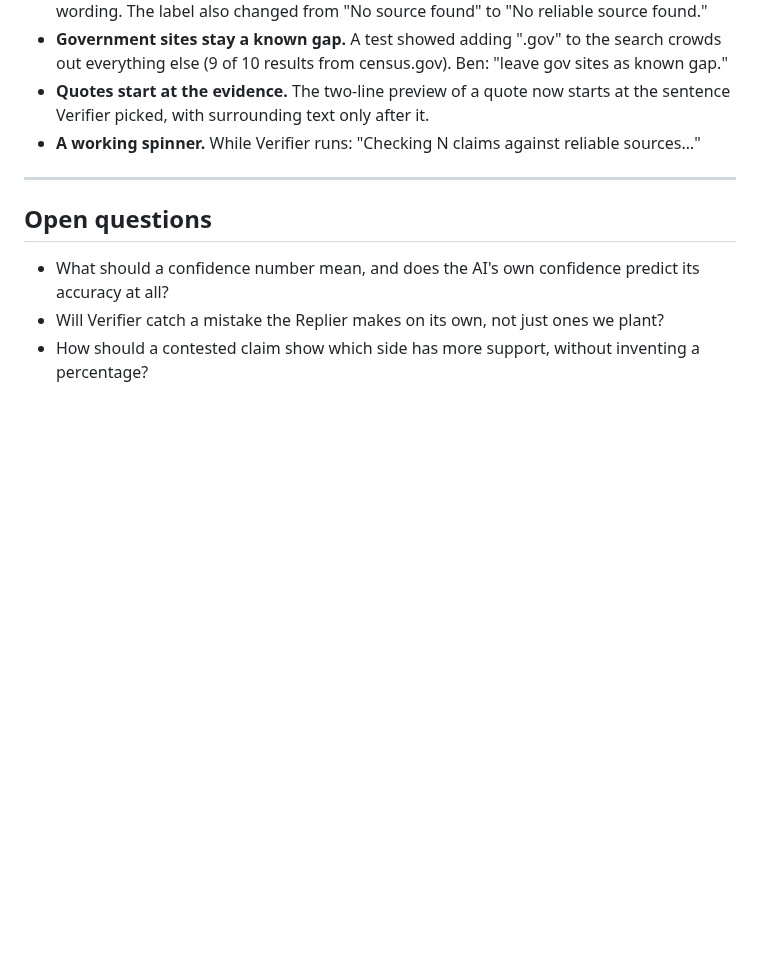
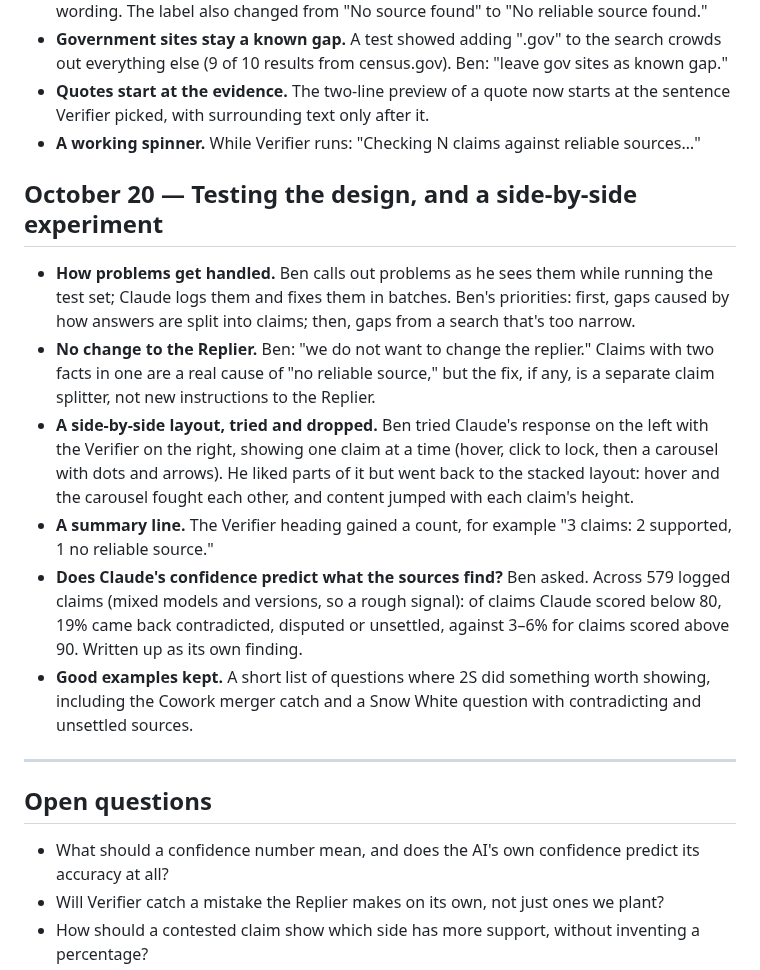
Before and after one commit to 1benbcraig/ai-accuracy-and-trust, a Markdown page: DEVLOG.md, the part around the change. Drawn GitHub-style; blank space fills up the shorter version.

Commit message:
Oct 20: test-set process; side-by-side layout tried and dropped; confidence vs. verdicts (backfilled Oct 21)

```diff
--- a/DEVLOG.md
+++ b/DEVLOG.md
@@ -303,6 +303,16 @@ The first real runs of the contested, opinion and "no source" labels, on four qu
 - **Quotes start at the evidence.** The two-line preview of a quote now starts at the sentence Verifier picked, with surrounding text only after it.
 - **A working spinner.** While Verifier runs: "Checking N claims against reliable sources…"
 
+
+## October 20 — Testing the design, and a side-by-side experiment
+
+- **How problems get handled.** Ben calls out problems as he sees them while running the test set; Claude logs them and fixes them in batches. Ben's priorities: first, gaps caused by how answers are split into claims; then, gaps from a search that's too narrow.
+- **No change to the Replier.** Ben: "we do not want to change the replier." Claims with two facts in one are a real cause of "no reliable source," but the fix, if any, is a separate claim splitter, not new instructions to the Replier.
+- **A side-by-side layout, tried and dropped.** Ben tried Claude's response on the left with the Verifier on the right, showing one claim at a time (hover, click to lock, then a carousel with dots and arrows). He liked parts of it but went back to the stacked layout: hover and the carousel fought each other, and content jumped with each claim's height.
+- **A summary line.** The Verifier heading gained a count, for example "3 claims: 2 supported, 1 no reliable source."
+- **Does Claude's confidence predict what the sources find?** Ben asked. Across 579 logged claims (mixed models and versions, so a rough signal): of claims Claude scored below 80, 19% came back contradicted, disputed or unsettled, against 3–6% for claims scored above 90. Written up as its own finding.
+- **Good examples kept.** A short list of questions where 2S did something worth showing, including the Cowork merger catch and a Snow White question with contradicting and unsettled sources.
+
 ---
 
 ## Open questions
```
